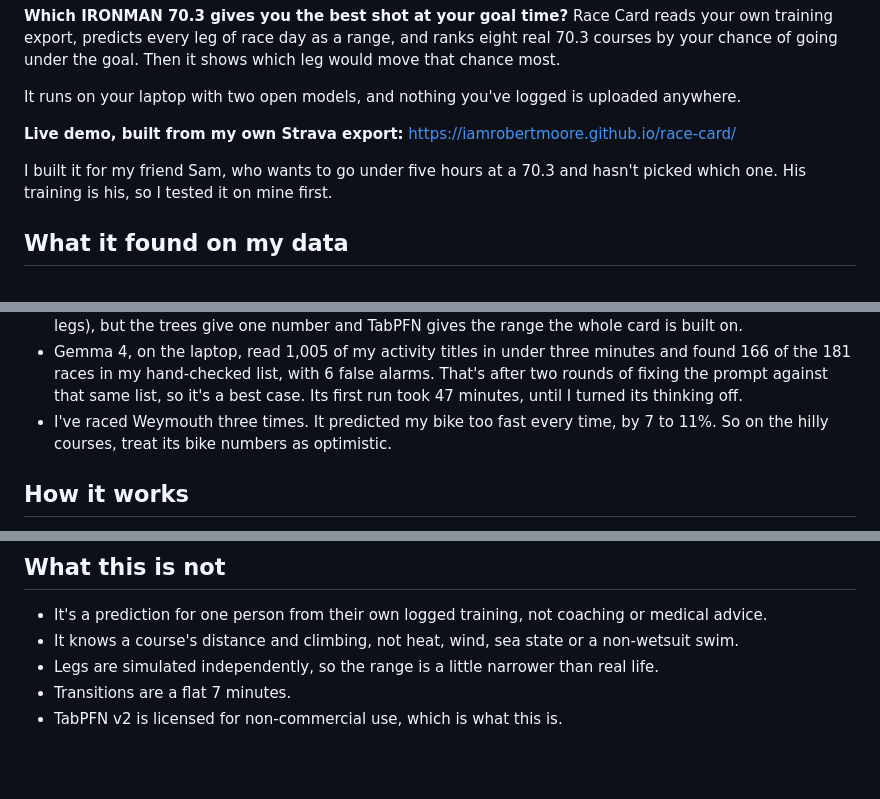
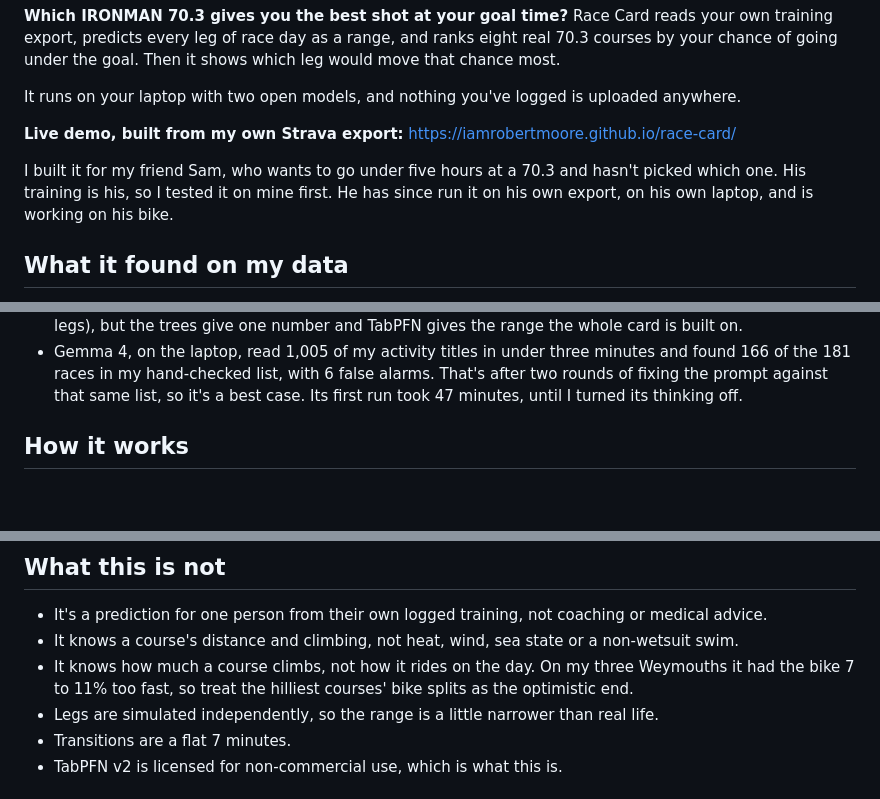
Before and after one commit to iamrobertmoore/race-card, a Markdown page: README.md, 3 parts joined by grey strips. Drawn GitHub-style; blank space fills up the shorter version.

Commit message:
README: lead with what it found, keep the hilly-course caveat with the other limits

```diff
--- a/README.md
+++ b/README.md
@@ -11,7 +11,8 @@ It runs on your laptop with two open models, and nothing you've logged is upload
 **Live demo, built from my own Strava export:** https://iamrobertmoore.github.io/race-card/
 
 I built it for my friend Sam, who wants to go under five hours at a 70.3 and hasn't picked which one.
-His training is his, so I tested it on mine first.
+His training is his, so I tested it on mine first. He has since run it on his own export, on his own
+laptop, and is working on his bike.
 
 ## What it found on my data
 
@@ -27,8 +28,6 @@ His training is his, so I tested it on mine first.
   the 181 races in my hand-checked list, with 6 false alarms. That's after two rounds of fixing the
   prompt against that same list, so it's a best case. Its first run took 47 minutes, until I turned its
   thinking off.
-- I've raced Weymouth three times. It predicted my bike too fast every time, by 7 to 11%. So on the
-  hilly courses, treat its bike numbers as optimistic.
 
 ## How it works
 
@@ -80,6 +79,8 @@ Where a run's climbing isn't published it's treated as flat, and the page says w
 
 - It's a prediction for one person from their own logged training, not coaching or medical advice.
 - It knows a course's distance and climbing, not heat, wind, sea state or a non-wetsuit swim.
+- It knows how much a course climbs, not how it rides on the day. On my three Weymouths it had the bike
+  7 to 11% too fast, so treat the hilliest courses' bike splits as the optimistic end.
 - Legs are simulated independently, so the range is a little narrower than real life.
 - Transitions are a flat 7 minutes.
 - TabPFN v2 is licensed for non-commercial use, which is what this is.
```
